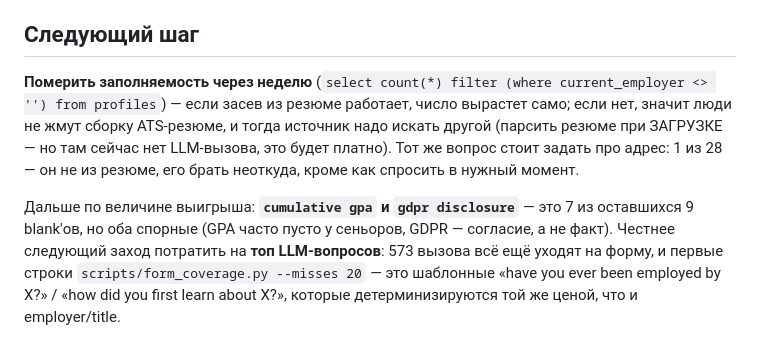
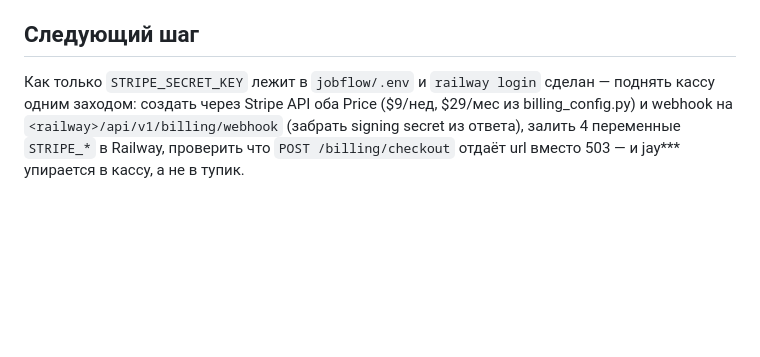
Before and after one commit to igorlinnick-hub/HireDrop, a Markdown page: docs/handoff/product-lane.md, the part around one of its changes. Rendered like a GitHub page; blank space fills up the shorter version.

```diff
--- a/docs/handoff/product-lane.md
+++ b/docs/handoff/product-lane.md
@@ -78,15 +45,8 @@ label → выбранная ветка.
 
 ## Следующий шаг
 
-**Померить заполняемость через неделю** (`select count(*) filter (where current_employer <> '')
-from profiles`) — если засев из резюме работает, число вырастет само; если нет, значит люди
-не жмут сборку ATS-резюме, и тогда источник надо искать другой (парсить резюме при ЗАГРУЗКЕ —
-но там сейчас нет LLM-вызова, это будет платно). Тот же вопрос стоит задать про адрес:
-1 из 28 — он не из резюме, его брать неоткуда, кроме как спросить в нужный момент.
-
-Дальше по величине выигрыша: **`cumulative gpa` и `gdpr disclosure`**
-— это 7 из оставшихся 9 blank'ов, но оба спорные (GPA часто пусто у сеньоров, GDPR —
-согласие, а не факт). Честнее следующий заход потратить на **топ LLM-вопросов**: 573 вызова
-всё ещё уходят на форму, и первые строки `scripts/form_coverage.py --misses 20` — это
-шаблонные «have you ever been employed by X?» / «how did you first learn about X?», которые
-детерминизируются той же ценой, что и employer/title.
+Как только `STRIPE_SECRET_KEY` лежит в `jobflow/.env` и `railway login` сделан — поднять
+кассу одним заходом: создать через Stripe API оба Price ($9/нед, $29/мес из
+billing_config.py) и webhook на `<railway>/api/v1/billing/webhook` (забрать signing
+secret из ответа), залить 4 переменные `STRIPE_*` в Railway, проверить что
+`POST /billing/checkout` отдаёт url вместо 503 — и jay\*\*\* упирается в кассу, а не в тупик.
```
Also changed, not shown: other parts of docs/handoff/product-lane.md (+33 -66 lines).
